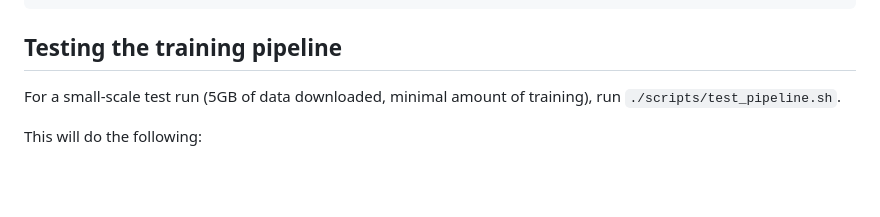
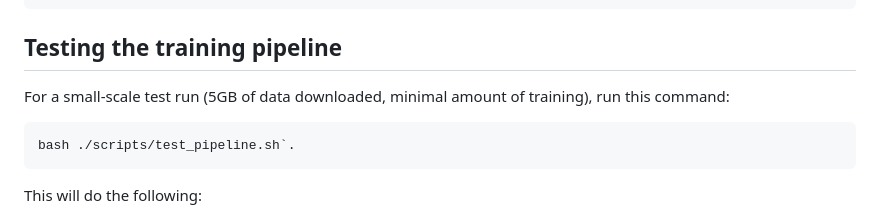
Before and after one commit to minerllabs/basalt-benchmark, a Markdown page: README.md, the part around the change. Drawn GitHub-style; blank space fills up the shorter version.

````diff
--- a/README.md
+++ b/README.md
@@ -48,7 +48,10 @@ pip install -e .
 
 ## Testing the training pipeline
 
-For a small-scale test run (5GB of data downloaded, minimal amount of training), run `./scripts/test_pipeline.sh`.
+For a small-scale test run (5GB of data downloaded, minimal amount of training), run this command:
+```bash
+bash ./scripts/test_pipeline.sh`.
+```
 
 This will do the following:
 1) Download 5GB of data: a small subset of data for each BASALT task + the smallest OpenAI VPT foundation model for playing Minecraft.
````
